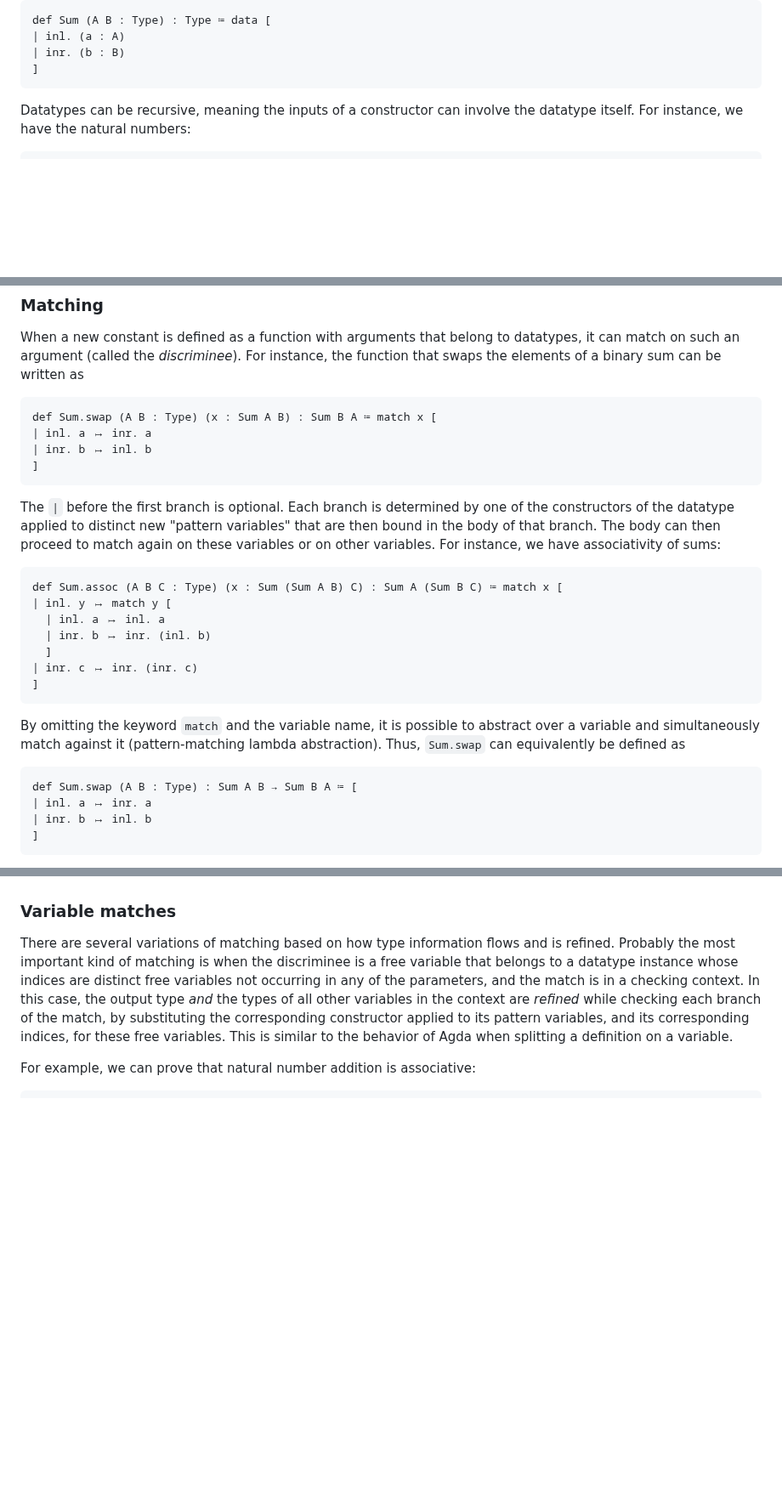
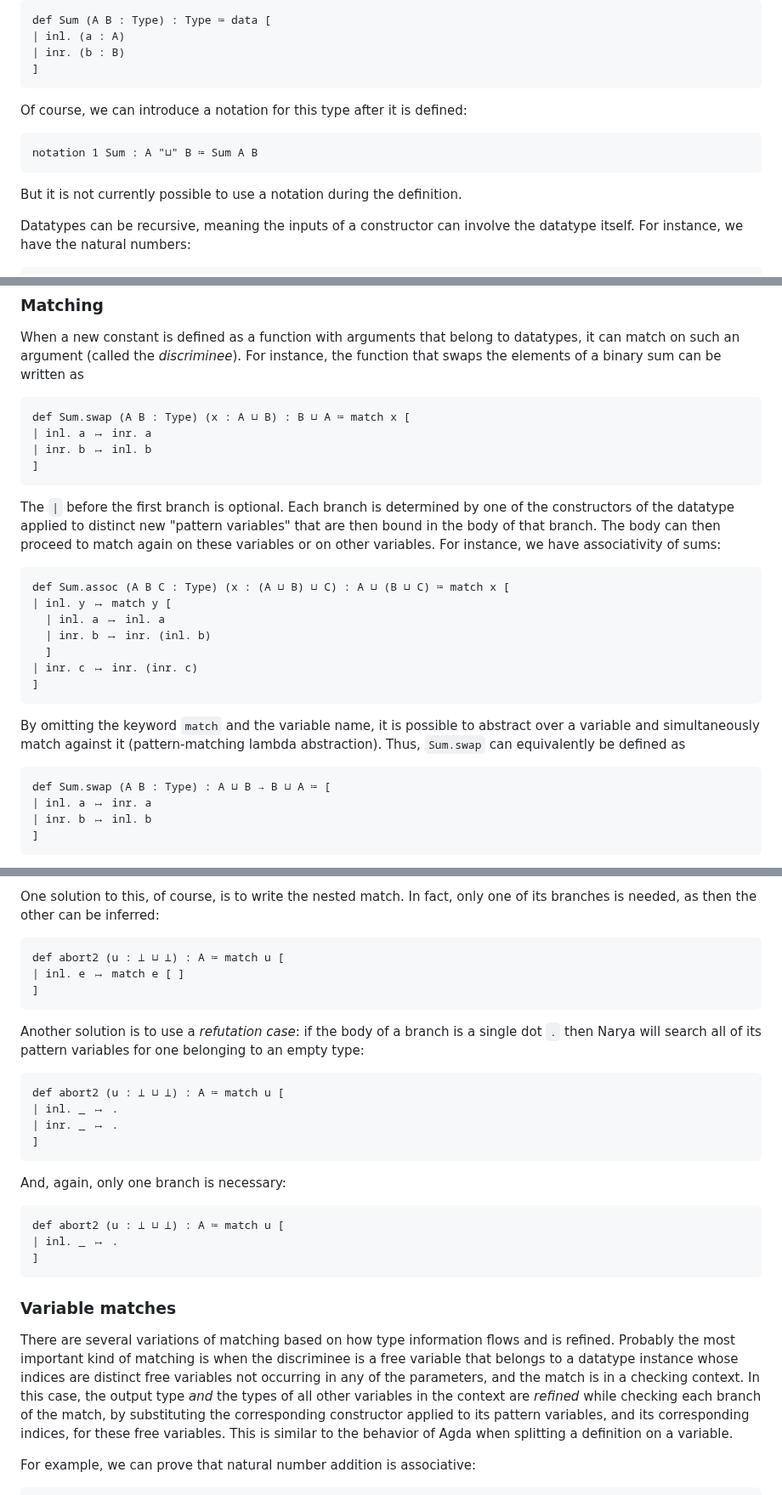
Before and after one commit to mikeshulman/narya, a Markdown page: README.md, 3 parts joined by grey strips. Shown at 85% size. Rendered like a GitHub page; blank space fills up the shorter version.

````diff
--- a/README.md
+++ b/README.md
@@ -467,6 +467,11 @@ def Sum (A B : Type) : Type ≔ data [
 | inr. (b : B)
 ]
 ```
+Of course, we can introduce a notation for this type after it is defined:
+```
+notation 1 Sum : A "⊔" B ≔ Sum A B
+```
+But it is not currently possible to use a notation during the definition.
 
 Datatypes can be recursive, meaning the inputs of a constructor can involve the datatype itself.  For instance, we have the natural numbers:
 ```
@@ -547,14 +552,14 @@ def Bwd (A:Type) : Type ≔ data [
 
 When a new constant is defined as a function with arguments that belong to datatypes, it can match on such an argument (called the *discriminee*).  For instance, the function that swaps the elements of a binary sum can be written as
 ```
-def Sum.swap (A B : Type) (x : Sum A B) : Sum B A ≔ match x [
+def Sum.swap (A B : Type) (x : A ⊔ B) : B ⊔ A ≔ match x [
 | inl. a ↦ inr. a
 | inr. b ↦ inl. b
 ]
 ```
 The `|` before the first branch is optional.  Each branch is determined by one of the constructors of the datatype applied to distinct new "pattern variables" that are then bound in the body of that branch.  The body can then proceed to match again on these variables or on other variables.  For instance, we have associativity of sums:
 ```
-def Sum.assoc (A B C : Type) (x : Sum (Sum A B) C) : Sum A (Sum B C) ≔ match x [
+def Sum.assoc (A B C : Type) (x : (A ⊔ B) ⊔ C) : A ⊔ (B ⊔ C) ≔ match x [
 | inl. y ↦ match y [
   | inl. a ↦ inl. a
   | inr. b ↦ inr. (inl. b)
@@ -564,7 +569,7 @@ def Sum.assoc (A B C : Type) (x : Sum (Sum A B) C) : Sum A (Sum B C) ≔ match x
 ```
 By omitting the keyword `match` and the variable name, it is possible to abstract over a variable and simultaneously match against it (pattern-matching lambda abstraction).  Thus, `Sum.swap` can equivalently be defined as
 ```
-def Sum.swap (A B : Type) : Sum A B → Sum B A ≔ [
+def Sum.swap (A B : Type) : A ⊔ B → B ⊔ A ≔ [
 | inl. a ↦ inr. a
 | inr. b ↦ inl. b
 ]
@@ -743,3 +790,22 @@ Here a deep match on the argument `e : ⊥` eliminates that case from considerat
+One solution to this, of course, is to write the nested match.  In fact, only one of its branches is needed, as then the other can be inferred:
+```
+def abort2 (u : ⊥ ⊔ ⊥) : A ≔ match u [
+| inl. e ↦ match e [ ]
+]
+```
+Another solution is to use a *refutation case*: if the body of a branch is a single dot `.` then Narya will search all of its pattern variables for one belonging to an empty type:
+```
+def abort2 (u : ⊥ ⊔ ⊥) : A ≔ match u [
+| inl. _ ↦ .
+| inr. _ ↦ .
+]
+```
+And, again, only one branch is necessary:
+```
+def abort2 (u : ⊥ ⊔ ⊥) : A ≔ match u [
+| inl. _ ↦ .
+]
+```
 
 
 ### Variable matches
````
Also changed, not shown: other parts of README.md (+65 -24 lines).
